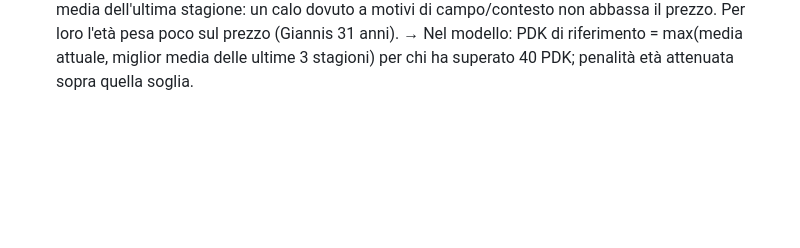
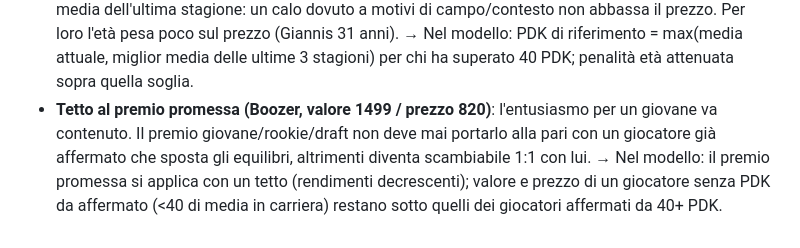
Before and after one commit to 2gzcr8rtk7-bot/Dynasty-league, a Markdown page: tools/CRITERI_VALORI.md, the part around the change. Rendered like a GitHub page; blank space fills up the shorter version.

Commit message:
Criteri: tetto al premio promessa
Co-Authored-By: Claude Opus 5.5 <noreply@anthropic.com>
Claude-Session: https://claude.ai/code/session_01QMcoSEHoKcZUdBC96sm21k

```diff
--- a/tools/CRITERI_VALORI.md
+++ b/tools/CRITERI_VALORI.md
@@ -122,3 +122,8 @@ Voto del GM: Ingram Infortuni ½.
   un calo dovuto a motivi di campo/contesto non abbassa il prezzo. Per loro l'età pesa poco sul prezzo (Giannis 31 anni).
   → Nel modello: PDK di riferimento = max(media attuale, miglior media delle ultime 3 stagioni) per chi ha superato 40 PDK;
   penalità età attenuata sopra quella soglia.
+- **Tetto al premio promessa (Boozer, valore 1499 / prezzo 820)**: l'entusiasmo per un giovane va contenuto. Il premio
+  giovane/rookie/draft non deve mai portarlo alla pari con un giocatore già affermato che sposta gli equilibri, altrimenti
+  diventa scambiabile 1:1 con lui. → Nel modello: il premio promessa si applica con un tetto (rendimenti decrescenti);
+  valore e prezzo di un giocatore senza PDK da affermato (<40 di media in carriera) restano sotto quelli dei
+  giocatori affermati da 40+ PDK.
```
